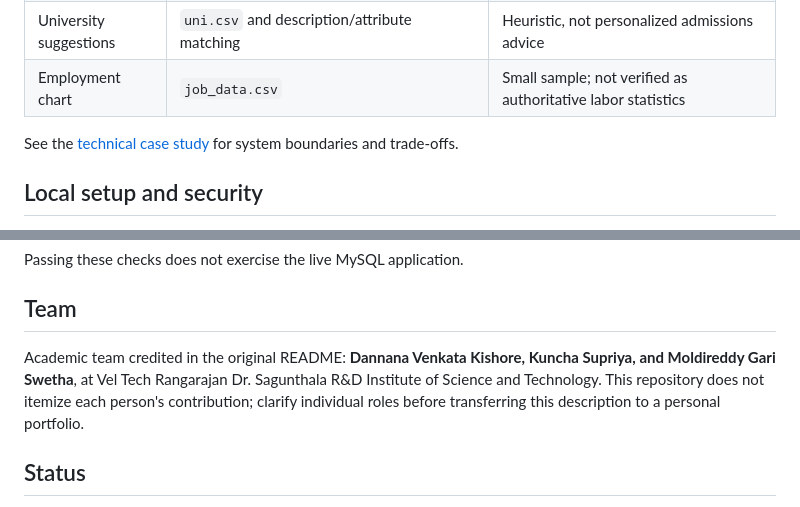
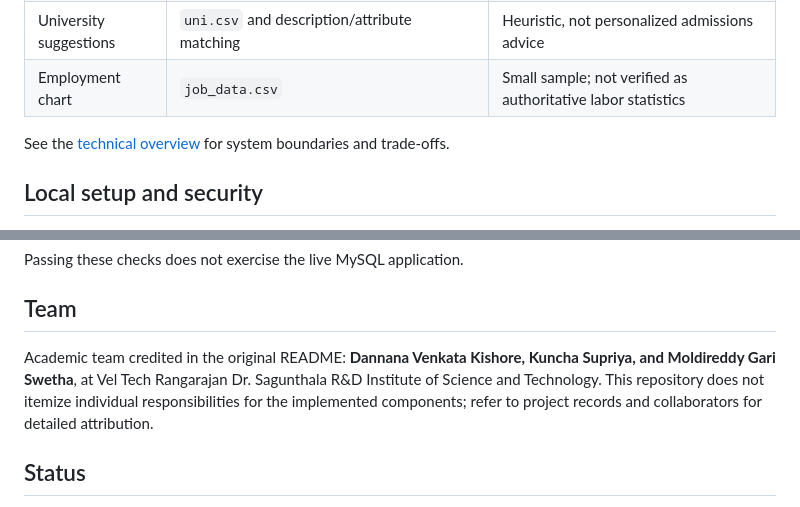
Before and after one commit to dvkkishore/CareerEx, a Markdown page: README.md, 2 parts joined by grey strips. GitHub-like rendering.

```diff
--- a/README.md
+++ b/README.md
@@ -40,7 +40,7 @@ The system uses local tabular datasets and serialized scikit-learn artifacts. `c
 | University suggestions | `uni.csv` and description/attribute matching | Heuristic, not personalized admissions advice |
 | Employment chart | `job_data.csv` | Small sample; not verified as authoritative labor statistics |
 
-See the [technical case study](docs/CASE_STUDY.md) for system boundaries and trade-offs.
+See the [technical overview](docs/TECHNICAL_OVERVIEW.md) for system boundaries and trade-offs.
 
 ## Local setup and security
 
@@ -68,7 +68,7 @@ Passing these checks does not exercise the live MySQL application.
 
 ## Team
 
-Academic team credited in the original README: **Dannana Venkata Kishore, Kuncha Supriya, and Moldireddy Gari Swetha**, at Vel Tech Rangarajan Dr. Sagunthala R&D Institute of Science and Technology. This repository does not itemize each person's contribution; clarify individual roles before transferring this description to a personal portfolio.
+Academic team credited in the original README: **Dannana Venkata Kishore, Kuncha Supriya, and Moldireddy Gari Swetha**, at Vel Tech Rangarajan Dr. Sagunthala R&D Institute of Science and Technology. This repository does not itemize individual responsibilities for the implemented components; refer to project records and collaborators for detailed attribution.
 
 ## Status
 
```
